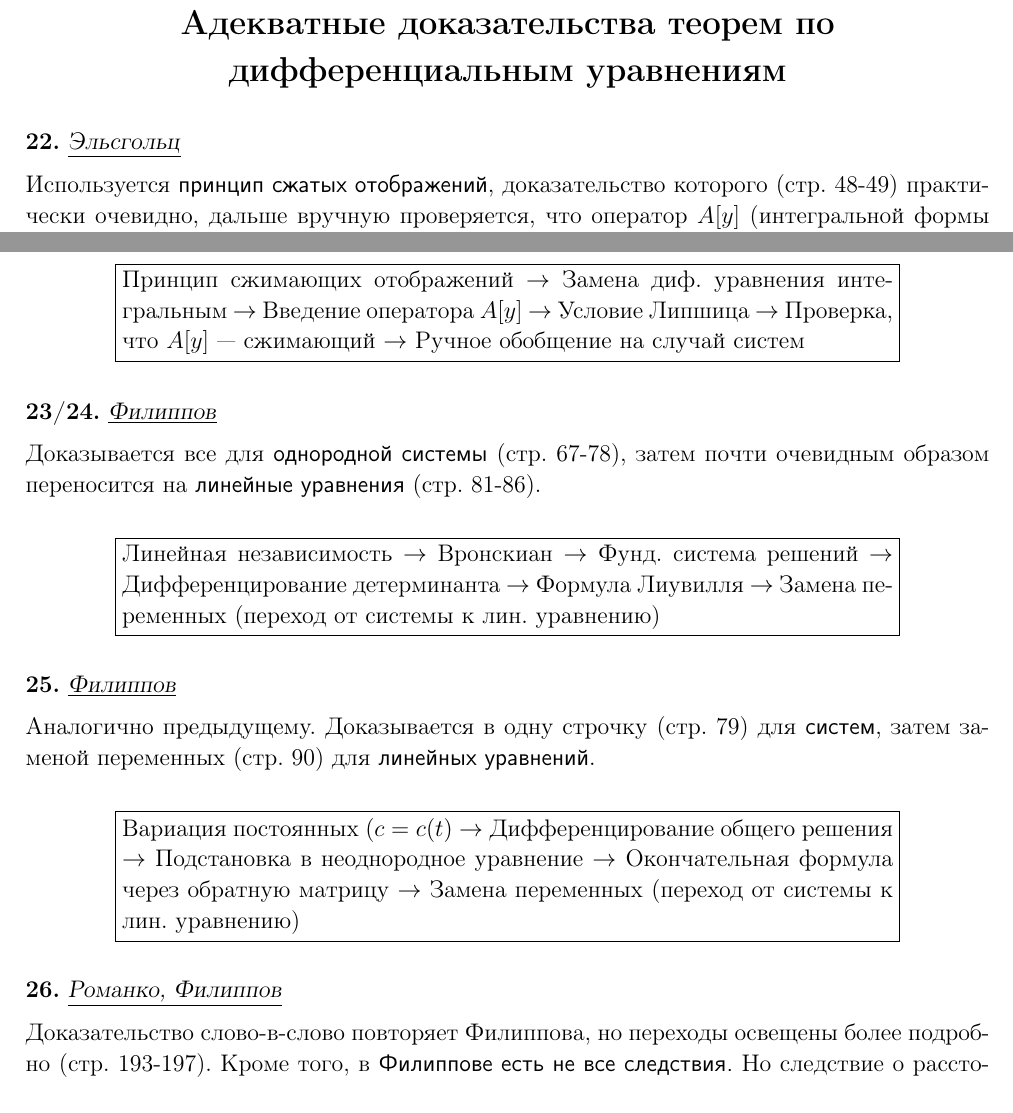
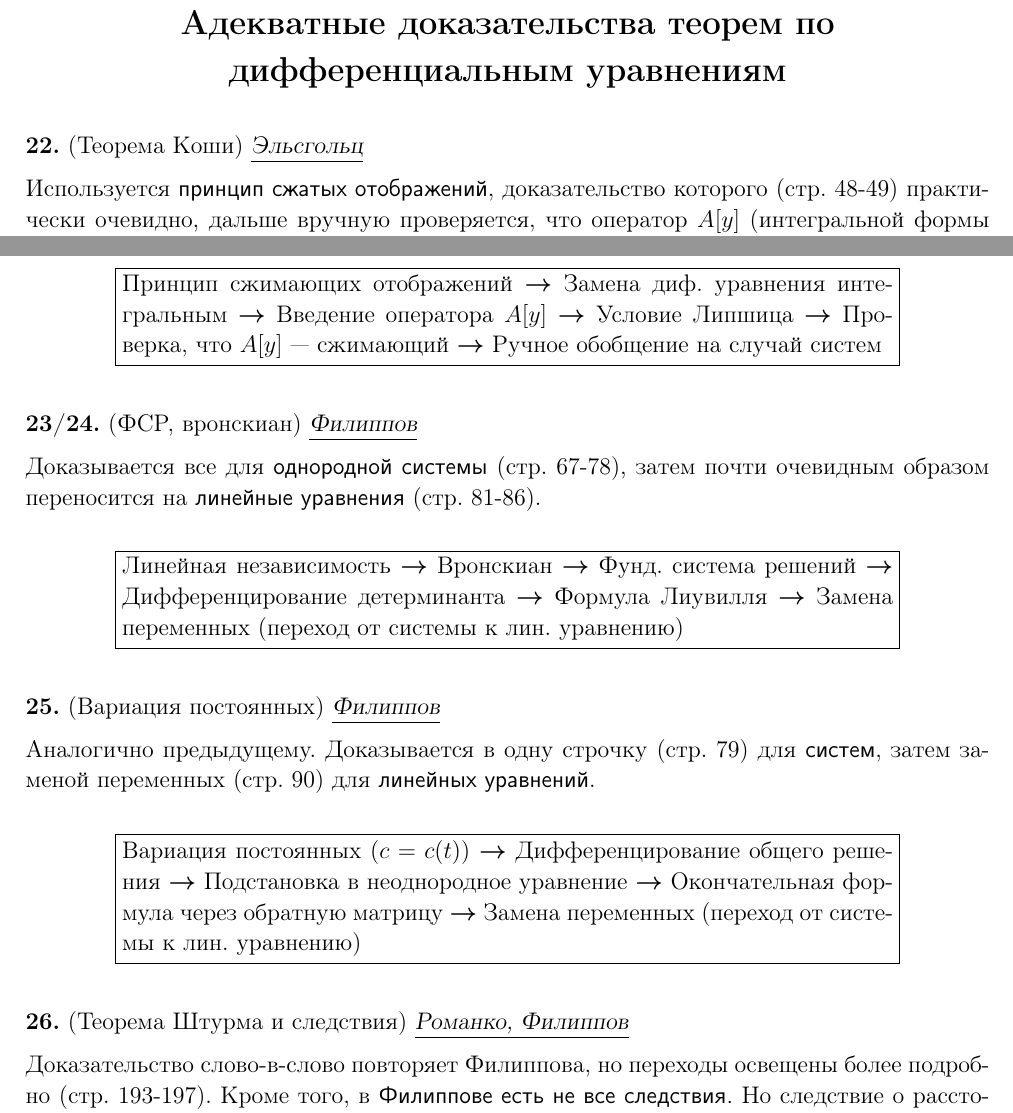
Before and after one commit to gkorepanov/dif-equ-2017, a LaTeX document (diffur.tex): two parts of the page, joined at a grey line, cut so that both start at the same text. The pictures show the PDF file diffur.pdf that the author committed with the source.

Commit message:
Some typesetting redone

```diff
--- a/diffur.tex
+++ b/diffur.tex
@@ -20,7 +21,7 @@
 \end{center}
 
 {
-	\num{22}
+	\num{22}{Теорема Коши}
 	\name{Эльсгольц}
 
 	Используется \textsf{принцип сжатых отображений}, доказательство которого (стр.~48-49) практически очевидно, дальше вручную проверяется, что оператор $A[y]$ (интегральной формы диф. уравнения) является сжимающим.
@@ -36,7 +37,7 @@
 }
 
 {
-	\num{23/24}
+	\num{23/24}{ФСР, вронскиан}
 	\name{Филиппов}
 
 	Доказывается все для \textsf{однородной системы} (стр.~67-78), затем  почти очевидным образом переносится на \textsf{линейные уравнения} (стр.~81-86).
@@ -52,13 +53,13 @@
 }
 
 {
-	\num{25}
+	\num{25}{Вариация постоянных}
 	\name{Филиппов}
 
 	Аналогично предыдущему. Доказывается в одну строчку (стр.~79) для \textsf{систем}, затем заменой переменных (стр.~90) для \textsf{линейных уравнений}.
 
 	\scheme{
-	        \raf{Вариация постоянных ($c = c(t)$}
+	        \raf{Вариация постоянных ($c = c(t)$)}
 	        \raf{Дифференцирование общего решения}
 	        \raf{Подстановка в неоднородное уравнение}
 	        \raf{Окончательная формула через обратную матрицу}
@@ -67,7 +68,7 @@
 }
 
 {
-	\num{26}
+	\num{26}{Теорема Штурма и следствия}
 	\name{Романко, Филиппов}
 
 	Доказательство слово-в-слово повторяет Филиппова, но переходы освещены более подробно (стр.~193-197). Кроме того, в \textsf{Филиппове есть не все следствия.} Но следствие о расстоянии между нулями уравнения $y''+q(x)y=0$ с $m^2 \leq y(x)\leq M^2$ понятнее в Филиппове (стр.~113).
```
Also changed, not shown: diffur.pdf, diffur.tex (7 more changed lines).
